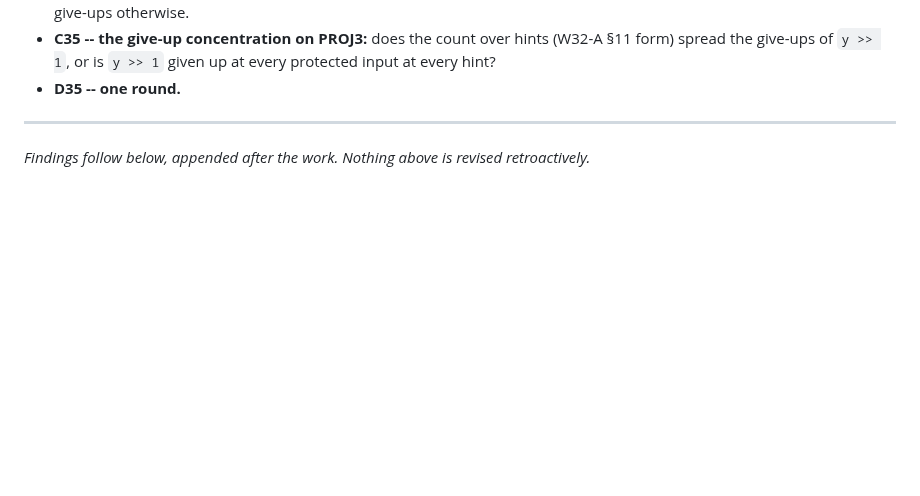
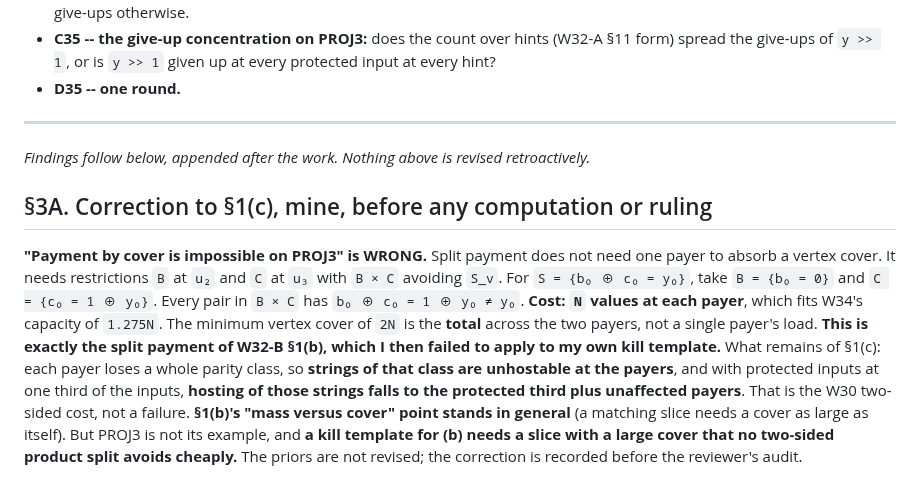
Before and after one commit to Recursive-Emergence/RE, a Markdown page: pvsnp/W35_arity3_density.md, the part around the change. GitHub-like rendering; blank space fills up the shorter version.

Commit message:
W35 section 3A: my PROJ3 claim was wrong -- split payment B = {b0 = 0}, C = {c0 = 1 xor y0} avoids the slice at cost N per payer
The 2N minimum cover is the total across two payers, not one payer's load.
PROJ3 costs a parity class at each payer (a two-sided hosting cost, W30's), not
an impossibility. The mass-versus-cover point stands in general but needs a
different kill template. Priors unrevised; recorded before the reviewer's
audit.

Claude-Session: https://claude.ai/code/session_015QLKxP23gtz11sirfWnxF8

```diff
--- a/pvsnp/W35_arity3_density.md
+++ b/pvsnp/W35_arity3_density.md
@@ -34,3 +34,7 @@
 ---
 
 *Findings follow below, appended after the work. Nothing above is revised retroactively.*
+
+## §3A. Correction to §1(c), mine, before any computation or ruling
+
+**"Payment by cover is impossible on PROJ3" is WRONG.** Split payment does not need one payer to absorb a vertex cover. It needs restrictions `B` at `u₂` and `C` at `u₃` with `B × C` avoiding `S_v`. For `S = {b₀ ⊕ c₀ = y₀}`, take `B = {b₀ = 0}` and `C = {c₀ = 1 ⊕ y₀}`. Every pair in `B × C` has `b₀ ⊕ c₀ = 1 ⊕ y₀ ≠ y₀`. **Cost: `N` values at each payer**, which fits W34's capacity of `1.275N`. The minimum vertex cover of `2N` is the **total** across the two payers, not a single payer's load. **This is exactly the split payment of W32-B §1(b), which I then failed to apply to my own kill template.** What remains of §1(c): each payer loses a whole parity class, so **strings of that class are unhostable at the payers**, and with protected inputs at one third of the inputs, **hosting of those strings falls to the protected third plus unaffected payers**. That is the W30 two-sided cost, not a failure. **§1(b)'s "mass versus cover" point stands in general** (a matching slice needs a cover as large as itself). But PROJ3 is not its example, and **a kill template for (b) needs a slice with a large cover that no two-sided product split avoids cheaply.** The priors are not revised; the correction is recorded before the reviewer's audit.
```
